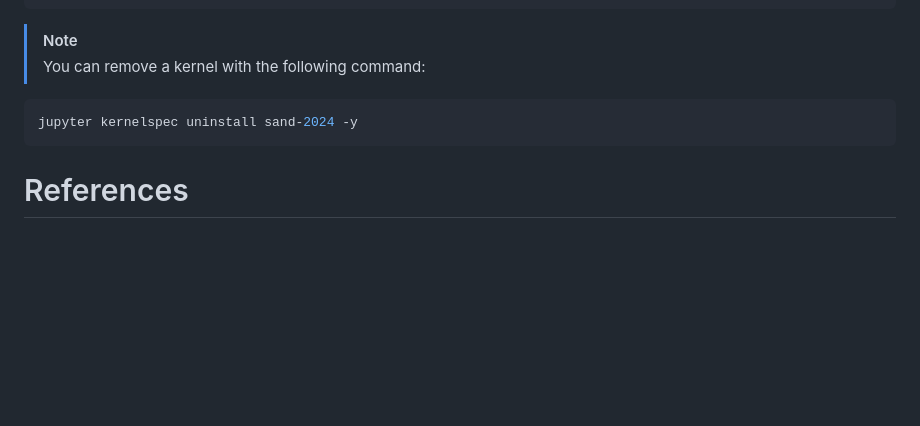
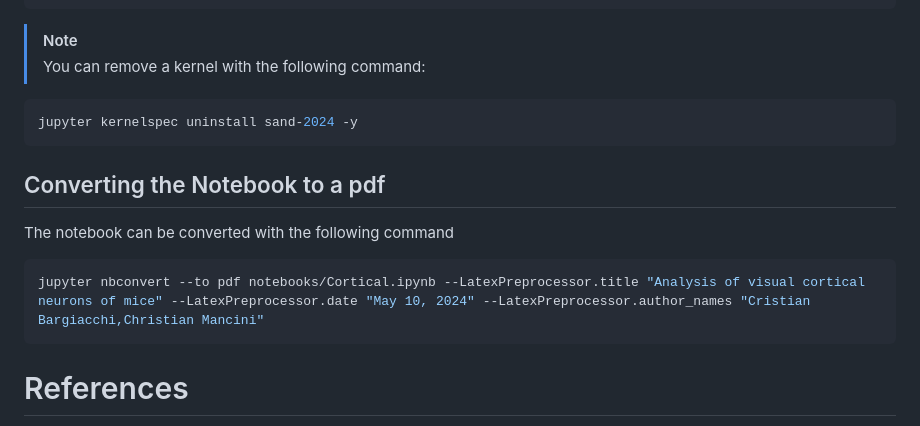
Before and after one commit to cMancio00/sand-2024, a Markdown page: README.md, the part around the change. Rendered like a GitHub page; blank space fills up the shorter version.

Commit message:
Notebook conversion command

````diff
--- a/README.md
+++ b/README.md
@@ -106,6 +106,14 @@ Available kernels:
 jupyter kernelspec uninstall sand-2024 -y
 ```
 
+## Converting the Notebook to a pdf
+
+The notebook can be converted with the following command
+
+```bash
+jupyter nbconvert --to pdf notebooks/Cortical.ipynb --LatexPreprocessor.title "Analysis of visual cortical neurons of mice" --LatexPreprocessor.date "May 10, 2024" --LatexPreprocessor.author_names "Cristian Bargiacchi,Christian Mancini"
+```
+
 # References
 [1] [Neurodata repository](https://neurodata.io/project/connectomes/).
 
````
